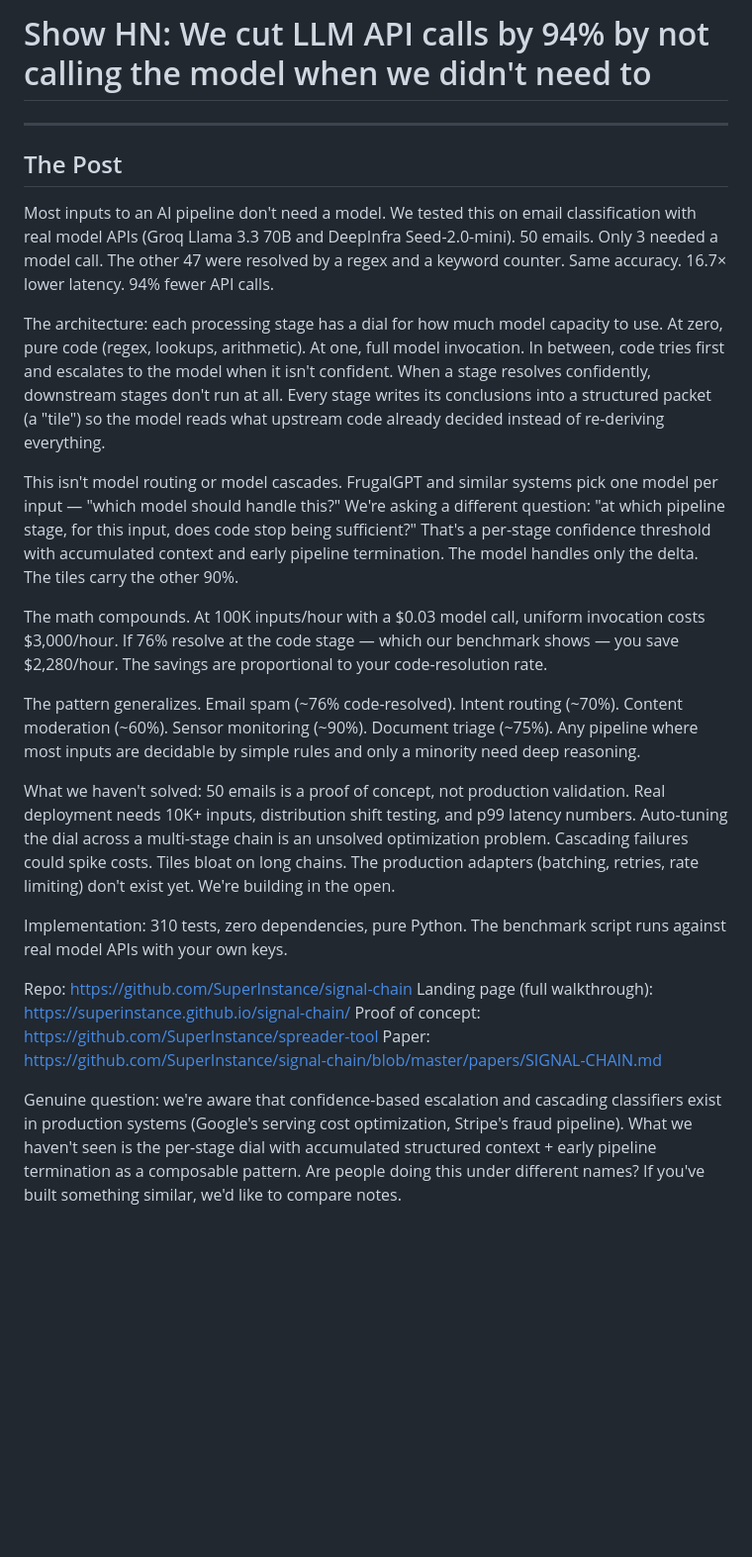
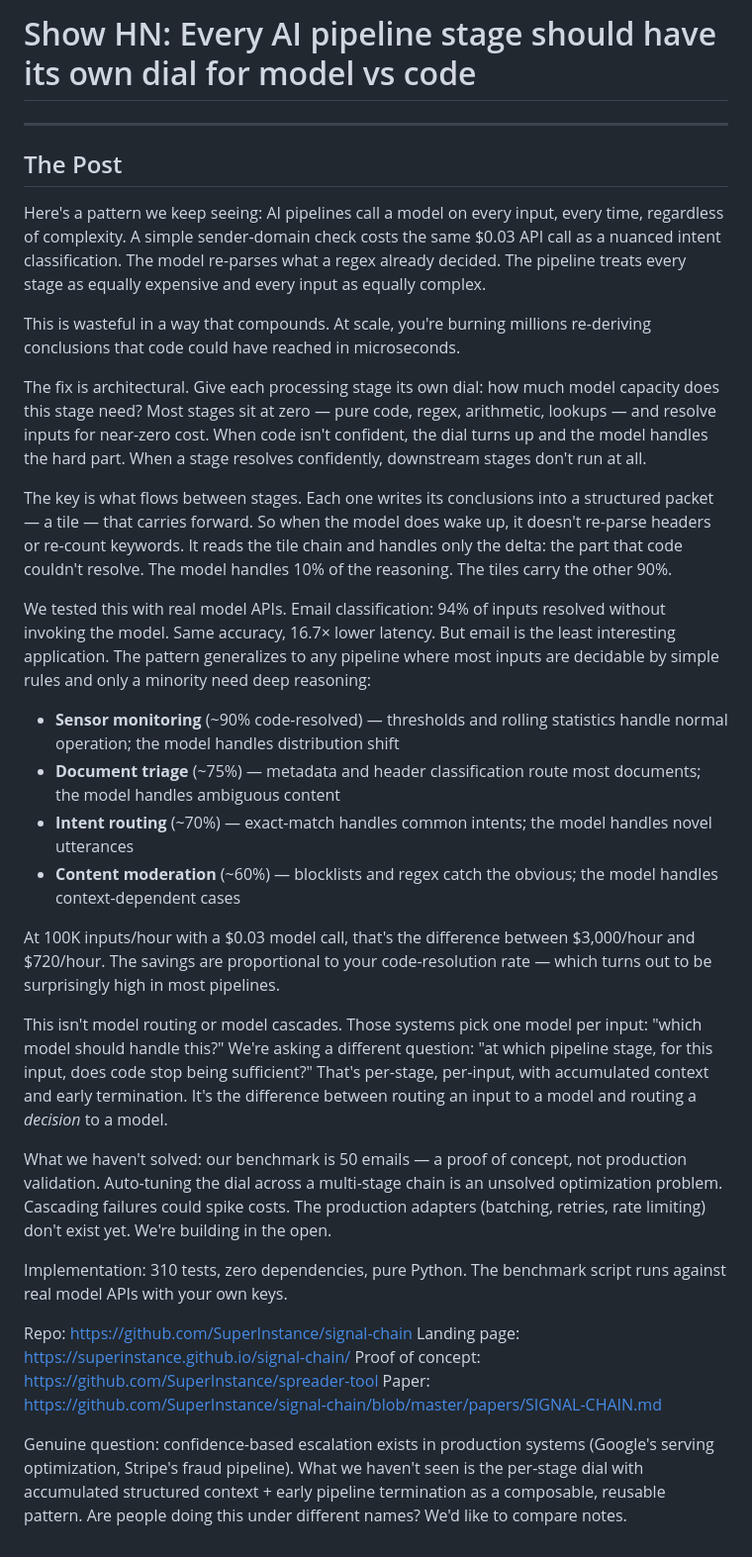
Before and after one commit to SuperInstance/signal-chain, a Markdown page: HN-ANNOUNCEMENT.md, the part around the change. Shown at 99% size. Drawn GitHub-style; blank space fills up the shorter version.

Commit message:
HN post v3: educate the pattern, email is one proof point not the story, show breadth

```diff
--- a/HN-ANNOUNCEMENT.md
+++ b/HN-ANNOUNCEMENT.md
@@ -1,26 +1,35 @@
-# Show HN: We cut LLM API calls by 94% by not calling the model when we didn't need to
+# Show HN: Every AI pipeline stage should have its own dial for model vs code
 
 ---
 
 ## The Post
 
-Most inputs to an AI pipeline don't need a model. We tested this on email classification with real model APIs (Groq Llama 3.3 70B and DeepInfra Seed-2.0-mini). 50 emails. Only 3 needed a model call. The other 47 were resolved by a regex and a keyword counter. Same accuracy. 16.7× lower latency. 94% fewer API calls.
+Here's a pattern we keep seeing: AI pipelines call a model on every input, every time, regardless of complexity. A simple sender-domain check costs the same $0.03 API call as a nuanced intent classification. The model re-parses what a regex already decided. The pipeline treats every stage as equally expensive and every input as equally complex.
 
-The architecture: each processing stage has a dial for how much model capacity to use. At zero, pure code (regex, lookups, arithmetic). At one, full model invocation. In between, code tries first and escalates to the model when it isn't confident. When a stage resolves confidently, downstream stages don't run at all. Every stage writes its conclusions into a structured packet (a "tile") so the model reads what upstream code already decided instead of re-deriving everything.
+This is wasteful in a way that compounds. At scale, you're burning millions re-deriving conclusions that code could have reached in microseconds.
 
-This isn't model routing or model cascades. FrugalGPT and similar systems pick one model per input — "which model should handle this?" We're asking a different question: "at which pipeline stage, for this input, does code stop being sufficient?" That's a per-stage confidence threshold with accumulated context and early pipeline termination. The model handles only the delta. The tiles carry the other 90%.
+The fix is architectural. Give each processing stage its own dial: how much model capacity does this stage need? Most stages sit at zero — pure code, regex, arithmetic, lookups — and resolve inputs for near-zero cost. When code isn't confident, the dial turns up and the model handles the hard part. When a stage resolves confidently, downstream stages don't run at all.
 
-The math compounds. At 100K inputs/hour with a $0.03 model call, uniform invocation costs $3,000/hour. If 76% resolve at the code stage — which our benchmark shows — you save $2,280/hour. The savings are proportional to your code-resolution rate.
+The key is what flows between stages. Each one writes its conclusions into a structured packet — a tile — that carries forward. So when the model does wake up, it doesn't re-parse headers or re-count keywords. It reads the tile chain and handles only the delta: the part that code couldn't resolve. The model handles 10% of the reasoning. The tiles carry the other 90%.
 
-The pattern generalizes. Email spam (~76% code-resolved). Intent routing (~70%). Content moderation (~60%). Sensor monitoring (~90%). Document triage (~75%). Any pipeline where most inputs are decidable by simple rules and only a minority need deep reasoning.
+We tested this with real model APIs. Email classification: 94% of inputs resolved without invoking the model. Same accuracy, 16.7× lower latency. But email is the least interesting application. The pattern generalizes to any pipeline where most inputs are decidable by simple rules and only a minority need deep reasoning:
 
-What we haven't solved: 50 emails is a proof of concept, not production validation. Real deployment needs 10K+ inputs, distribution shift testing, and p99 latency numbers. Auto-tuning the dial across a multi-stage chain is an unsolved optimization problem. Cascading failures could spike costs. Tiles bloat on long chains. The production adapters (batching, retries, rate limiting) don't exist yet. We're building in the open.
+- **Sensor monitoring** (~90% code-resolved) — thresholds and rolling statistics handle normal operation; the model handles distribution shift
+- **Document triage** (~75%) — metadata and header classification route most documents; the model handles ambiguous content
+- **Intent routing** (~70%) — exact-match handles common intents; the model handles novel utterances
+- **Content moderation** (~60%) — blocklists and regex catch the obvious; the model handles context-dependent cases
+
+At 100K inputs/hour with a $0.03 model call, that's the difference between $3,000/hour and $720/hour. The savings are proportional to your code-resolution rate — which turns out to be surprisingly high in most pipelines.
+
+This isn't model routing or model cascades. Those systems pick one model per input: "which model should handle this?" We're asking a different question: "at which pipeline stage, for this input, does code stop being sufficient?" That's per-stage, per-input, with accumulated context and early termination. It's the difference between routing an input to a model and routing a *decision* to a model.
+
+What we haven't solved: our benchmark is 50 emails — a proof of concept, not production validation. Auto-tuning the dial across a multi-stage chain is an unsolved optimization problem. Cascading failures could spike costs. The production adapters (batching, retries, rate limiting) don't exist yet. We're building in the open.
 
 Implementation: 310 tests, zero dependencies, pure Python. The benchmark script runs against real model APIs with your own keys.
 
 Repo: https://github.com/SuperInstance/signal-chain
-Landing page (full walkthrough): https://superinstance.github.io/signal-chain/
+Landing page: https://superinstance.github.io/signal-chain/
 Proof of concept: https://github.com/SuperInstance/spreader-tool
 Paper: https://github.com/SuperInstance/signal-chain/blob/master/papers/SIGNAL-CHAIN.md
 
-Genuine question: we're aware that confidence-based escalation and cascading classifiers exist in production systems (Google's serving cost optimization, Stripe's fraud pipeline). What we haven't seen is the per-stage dial with accumulated structured context + early pipeline termination as a composable pattern. Are people doing this under different names? If you've built something similar, we'd like to compare notes.
+Genuine question: confidence-based escalation exists in production systems (Google's serving optimization, Stripe's fraud pipeline). What we haven't seen is the per-stage dial with accumulated structured context + early pipeline termination as a composable, reusable pattern. Are people doing this under different names? We'd like to compare notes.
```
